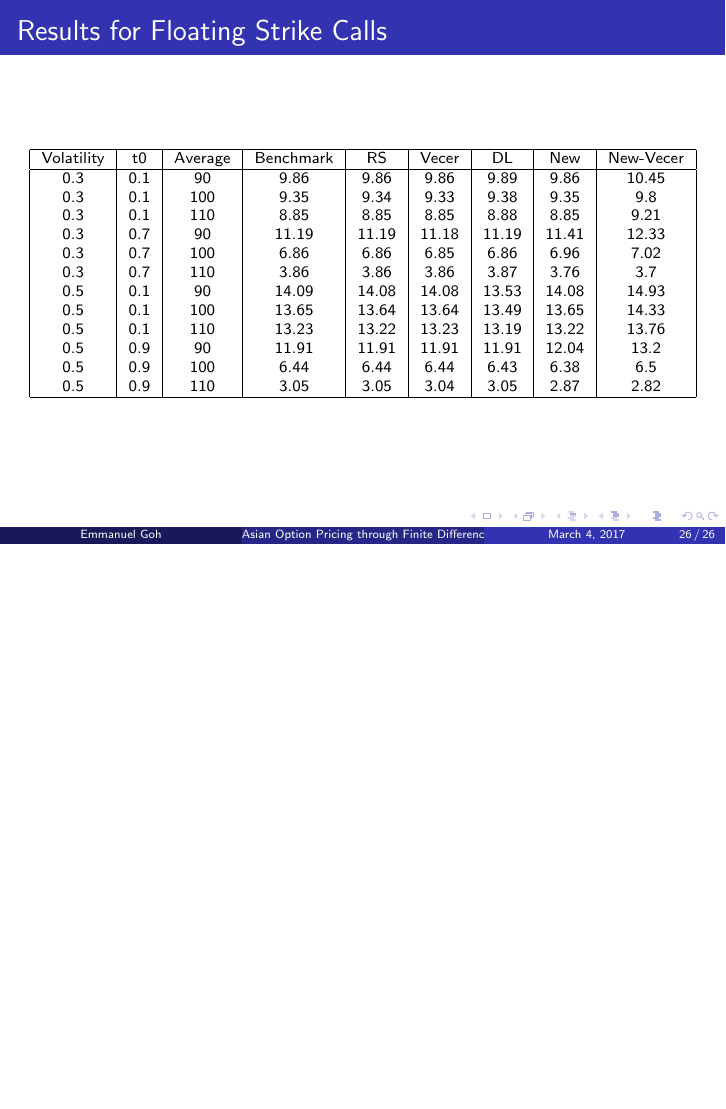
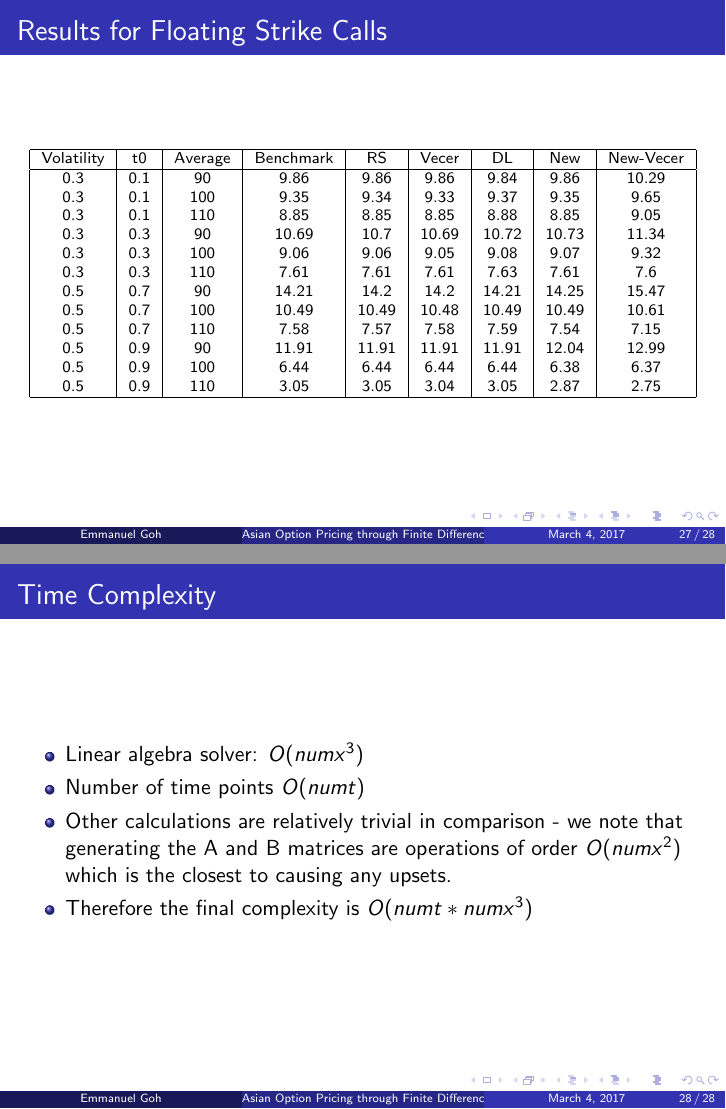
Before and after one commit to emman27/asian-option-pricing, LaTeX slides (docs/presentation.tex): page 26 of 26 before the commit and pages 27 and 28 of 28 after it, the two joined at a grey line, the shorter picture padded with empty space. Compiled offline with pdfLaTeX.

Commit message:
Finalize slides

```diff
--- a/docs/presentation.tex
+++ b/docs/presentation.tex
@@ -455,21 +462,33 @@ class AsianRSFixedCall(FixedCall):
       \hline
       Volatility & t0 & Average & Benchmark & RS & Vecer & DL & New & New-Vecer \\
       \hline
-      0.3 & 0.1 & 90 & 9.86 & 9.86 & 9.86 & 9.89 & 9.86 & 10.45 \\
-      0.3 & 0.1 & 100 & 9.35 & 9.34 & 9.33 & 9.38 & 9.35 & 9.8 \\
-      0.3 & 0.1 & 110 & 8.85 & 8.85 & 8.85 & 8.88 & 8.85 & 9.21 \\
-      0.3 & 0.7 & 90 & 11.19 & 11.19 & 11.18 & 11.19 & 11.41 & 12.33 \\
-      0.3 & 0.7 & 100 & 6.86 & 6.86 & 6.85 & 6.86 & 6.96 & 7.02 \\
-      0.3 & 0.7 & 110 & 3.86 & 3.86 & 3.86 & 3.87 & 3.76 & 3.7 \\
-      0.5 & 0.1 & 90 & 14.09 & 14.08 & 14.08 & 13.53 & 14.08 & 14.93 \\
-      0.5 & 0.1 & 100 & 13.65 & 13.64 & 13.64 & 13.49 & 13.65 & 14.33 \\
-      0.5 & 0.1 & 110 & 13.23 & 13.22 & 13.23 & 13.19 & 13.22 & 13.76 \\
-      0.5 & 0.9 & 90 & 11.91 & 11.91 & 11.91 & 11.91 & 12.04 & 13.2 \\
-      0.5 & 0.9 & 100 & 6.44 & 6.44 & 6.44 & 6.43 & 6.38 & 6.5 \\
-      0.5 & 0.9 & 110 & 3.05 & 3.05 & 3.04 & 3.05 & 2.87 & 2.82 \\
+      0.3 & 0.1 & 90 & 9.86 & 9.86 & 9.86 & 9.84 & 9.86 & 10.29 \\
+      0.3 & 0.1 & 100 & 9.35 & 9.34 & 9.33 & 9.37 & 9.35 & 9.65 \\
+      0.3 & 0.1 & 110 & 8.85 & 8.85 & 8.85 & 8.88 & 8.85 & 9.05 \\
+      0.3 & 0.3 & 90 & 10.69 & 10.7 & 10.69 & 10.72 & 10.73 & 11.34 \\
+      0.3 & 0.3 & 100 & 9.06 & 9.06 & 9.05 & 9.08 & 9.07 & 9.32 \\
+      0.3 & 0.3 & 110 & 7.61 & 7.61 & 7.61 & 7.63 & 7.61 & 7.6 \\
+      0.5 & 0.7 & 90 & 14.21 & 14.2 & 14.2 & 14.21 & 14.25 & 15.47 \\
+      0.5 & 0.7 & 100 & 10.49 & 10.49 & 10.48 & 10.49 & 10.49 & 10.61 \\
+      0.5 & 0.7 & 110 & 7.58 & 7.57 & 7.58 & 7.59 & 7.54 & 7.15 \\
+      0.5 & 0.9 & 90 & 11.91 & 11.91 & 11.91 & 11.91 & 12.04 & 12.99 \\
+      0.5 & 0.9 & 100 & 6.44 & 6.44 & 6.44 & 6.44 & 6.38 & 6.37 \\
+      0.5 & 0.9 & 110 & 3.05 & 3.05 & 3.04 & 3.05 & 2.87 & 2.75 \\
       \hline
       \end{tabular}
     \end{table}
   \end{frame}
 
+  \section{Analysis}
+
+  \begin{frame}
+    \frametitle{Time Complexity}
+    \begin{itemize}
+      \item Linear algebra solver: \(O(numx^3)\)
+      \item Number of time points \(O(numt)\)
+      \item Other calculations are relatively trivial in comparison - we note that generating the A and B matrices are operations of order \(O(numx^2)\) which is the closest to causing any upsets.
+      \item Therefore the final complexity is \(O(numt * numx^3)\)
+    \end{itemize}
+  \end{frame}
+
 \end{document}
```
Also changed, not shown: docs/coverage.png (added), docs/presentation.tex (41 more changed lines).
